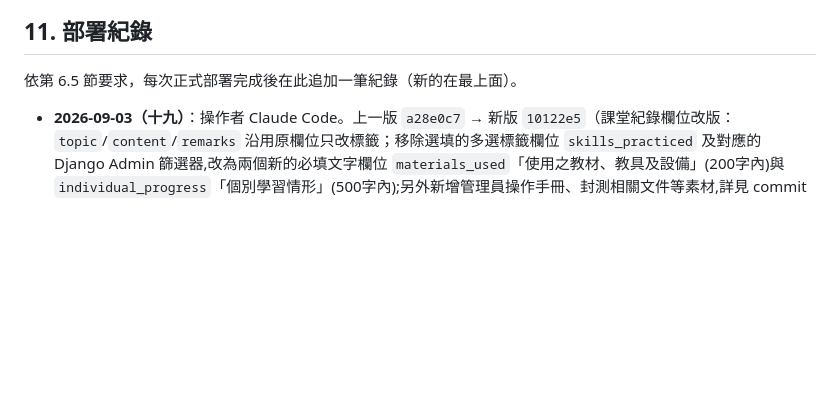
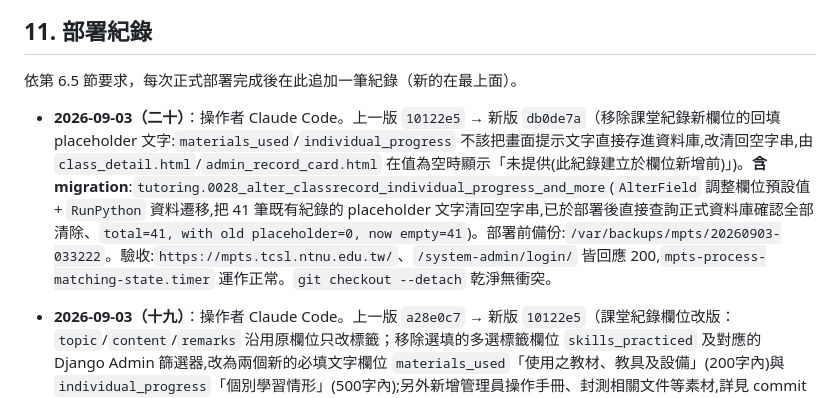
Before and after one commit to Karma-1827/CSL, a Markdown page: docs/VM_UPDATE_WORKFLOW.md, the part around the change. Rendered like a GitHub page; blank space fills up the shorter version.

Commit message:
記錄 2026-09-03 第二十次正式部署（移除課堂紀錄回填 placeholder 文字）
Co-Authored-By: Claude Sonnet 5 <noreply@anthropic.com>

```diff
--- a/docs/VM_UPDATE_WORKFLOW.md
+++ b/docs/VM_UPDATE_WORKFLOW.md
@@ -287,6 +287,8 @@ Git 僅同步程式碼、migration、template、static source、部署範本及
 
 依第 6.5 節要求，每次正式部署完成後在此追加一筆紀錄（新的在最上面）。
 
+- **2026-09-03（二十）**：操作者 Claude Code。上一版 `10122e5` → 新版 `db0de7a`（移除課堂紀錄新欄位的回填 placeholder 文字:`materials_used`/`individual_progress` 不該把畫面提示文字直接存進資料庫,改清回空字串,由 `class_detail.html`/`admin_record_card.html` 在值為空時顯示「未提供(此紀錄建立於欄位新增前)」)。**含 migration**:`tutoring.0028_alter_classrecord_individual_progress_and_more`(`AlterField` 調整欄位預設值 + `RunPython` 資料遷移,把 41 筆既有紀錄的 placeholder 文字清回空字串,已於部署後直接查詢正式資料庫確認全部清除、`total=41, with old placeholder=0, now empty=41`)。部署前備份:`/var/backups/mpts/20260903-033222`。驗收:`https://mpts.tcsl.ntnu.edu.tw/`、`/system-admin/login/` 皆回應 200,`mpts-process-matching-state.timer` 運作正常。`git checkout --detach` 乾淨無衝突。
+
 - **2026-09-03（十九）**：操作者 Claude Code。上一版 `a28e0c7` → 新版 `10122e5`（課堂紀錄欄位改版：`topic`/`content`/`remarks` 沿用原欄位只改標籤；移除選填的多選標籤欄位 `skills_practiced` 及對應的 Django Admin 篩選器,改為兩個新的必填文字欄位 `materials_used`「使用之教材、教具及設備」(200字內)與 `individual_progress`「個別學習情形」(500字內);另外新增管理員操作手冊、封測相關文件等素材,詳見 commit message)。**含 migration**:`tutoring.0027_remove_classrecord_skills_practiced_and_more`(移除欄位、新增 2 個必填欄位並回填既有 41 筆紀錄為明確的「舊紀錄無資料」提示文字,已於部署後直接查詢正式資料庫確認全部正確回填、`skills_practiced` 欄位已移除)。部署前備份:`/var/backups/mpts/20260903-015221`。驗收:`https://mpts.tcsl.ntnu.edu.tw/`、`/system-admin/login/` 皆回應 200,`mpts-process-matching-state.timer` 運作正常。`git checkout --detach` 乾淨無衝突。
 
 - **2026-08-25（十八）**：操作者 Codex。上一版 `8ed33d1` → 新版 `a28e0c7`（補上 `.class-status.rejected` 的淡紅色膠囊底色，並更新 `app.css` 快取版本，修正正式站只有紅字、沒有紅色底的問題）。無 migration、無相依套件變更。部署前備份：`/var/backups/mpts/20260825-030135`。Gunicorn 重啟後第一次立即檢查曾短暫回應 502，約 24 秒後恢復 HTTP 200；後續確認 `mpts-gunicorn.service` 與 `mpts-process-matching-state.timer` 均為 active、近期無 error 等級日誌，正式 `staticfiles/css/app.css` 已包含 `background: #f8e2e2`，VM 固定於 commit `a28e0c7b037e752d33c4cb8a53f968dca0541864`。
```
